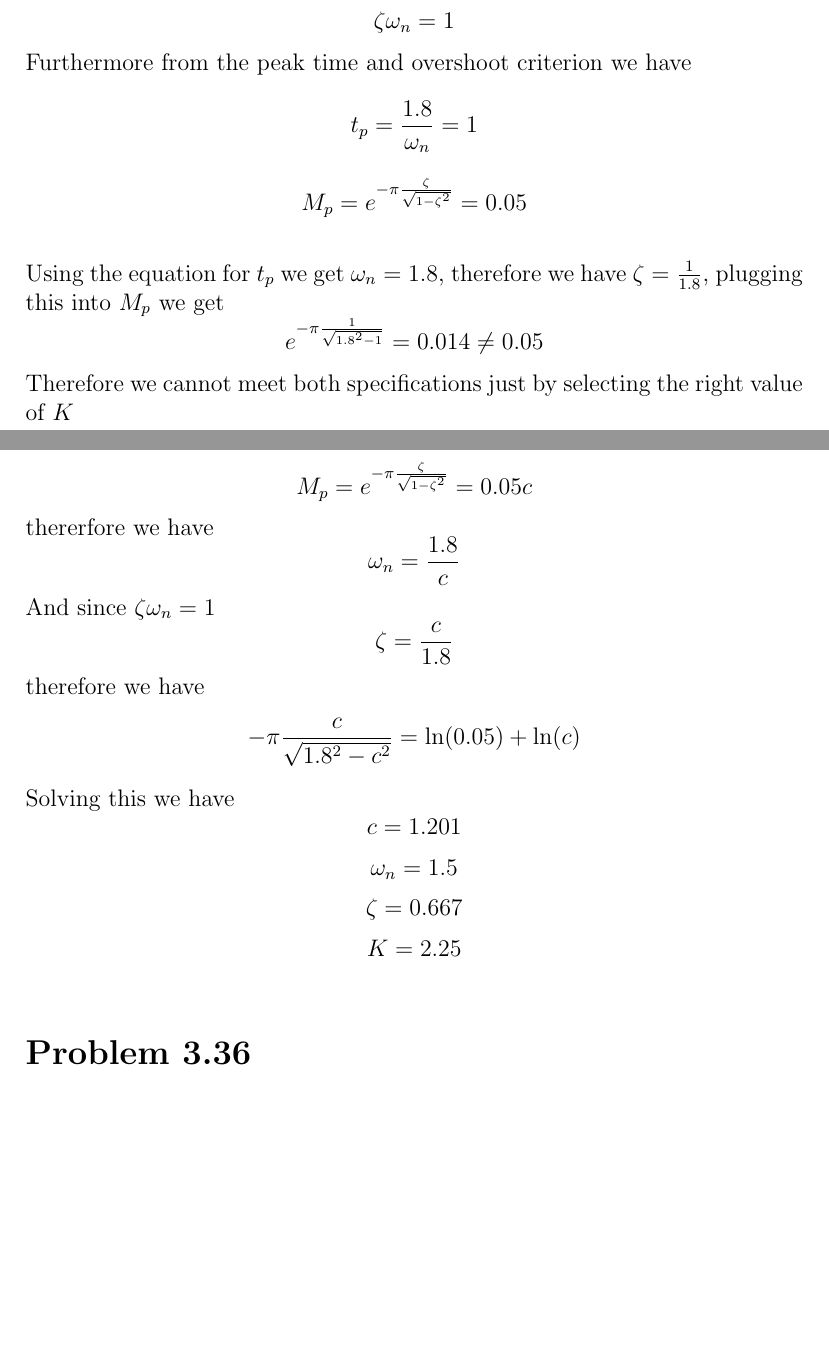
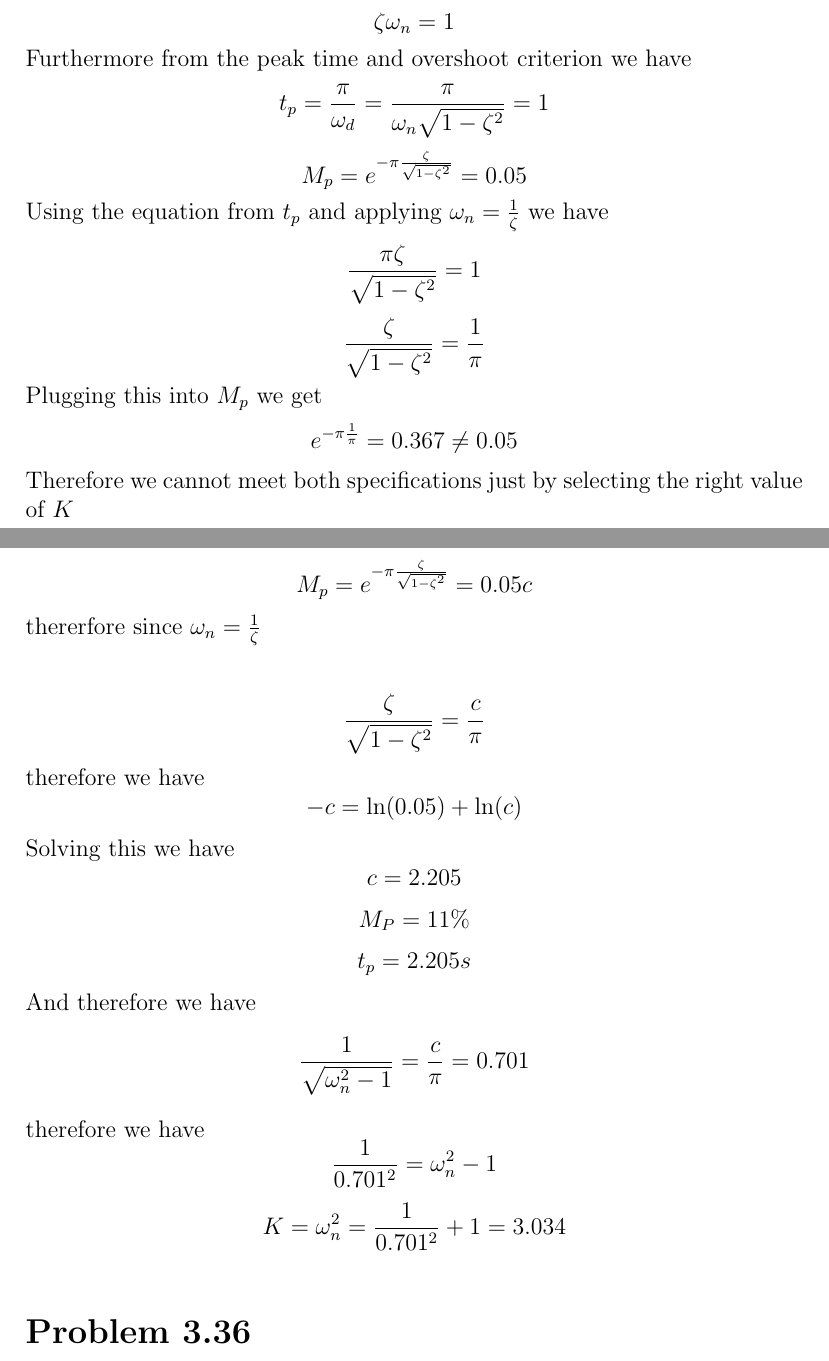
Before and after one commit to HighSpeeds/ECE141, a LaTeX document (HW 2/file.tex): two parts of pages 6 and 8 of 10, joined at a grey line, cut so that both start at the same text, the shorter picture padded with empty space. Compiled offline with pdfLaTeX.

Commit message:
Fixed some problems

```diff
--- a/HW 2/file.tex
+++ b/HW 2/file.tex
@@ -73,12 +73,13 @@ Therefore we have
 $$K=\omega_n^2$$
 $$\zeta\omega_n=1$$
 Furthermore from the peak time and overshoot criterion we have
-$$t_p=\frac{1.8}{\omega_n}=1$$
+$$t_p=\frac{\pi}{\omega_d}=\frac{\pi}{\omega_n\sqrt{1-\zeta^2}}=1$$
 $$M_p=e^{-\pi\frac{\zeta}{\sqrt{1-\zeta^2}}}=0.05$$
-
-Using the equation for $t_p$ we get $\omega_n=1.8$, therefore we have
-$\zeta=\frac{1}{1.8}$, plugging this into $M_p$ we get
-$$e^{-\pi\frac{1}{\sqrt{1.8^2-1}}}=0.014\neq0.05$$
+Using the equation from $t_p$ and applying $\omega_n=\frac{1}{\zeta}$ we have
+$$\frac{\pi\zeta}{\sqrt{1-\zeta^2}}=1$$
+$$\frac{\zeta}{\sqrt{1-\zeta^2}}=\frac{1}{\pi}$$
+Plugging this into $M_p$ we get
+$$e^{-\pi\frac{1}{\pi}}=0.367\neq0.05$$
 Therefore we cannot meet both specifications just by selecting
 the right value of $K$
 \subsection*{(b)}
@@ -102,15 +103,20 @@ $$t_p=\frac{1.8}{\omega_n}=c$$
 $$M_p=e^{-\pi\frac{\zeta}{\sqrt{1-\zeta^2}}}=0.05c$$
-thererfore we have
-$$\omega_n=\frac{1.8}{c}$$
-And since $\zeta\omega_n=1$
-$$\zeta=\frac{c}{1.8}$$
+thererfore since $\omega_n=\frac{1}{\zeta}$
+
+$$\frac{\zeta}{\sqrt{1-\zeta^2}}=\frac{c}{\pi}$$
 therefore we have
-$$-\pi\frac{c}{\sqrt{1.8^2-c^2}}=\ln(0.05)+\ln(c)$$
+$$-c=\ln(0.05)+\ln(c)$$
 Solving this we have
-$$c=1.201$$
-$$\omega_n=1.5$$
-$$\zeta=0.667$$
-$$K=2.25$$
+$$c=2.205$$
+$$M_P=11\%$$
+$$t_p=2.205s$$
+And therefore we have
+$$\frac{1}{\sqrt{\omega_n^2-1}}=\frac{c}{\pi}=0.701$$
+therefore we have
+$$\frac{1}{0.701^2}=\omega_n^2-1$$
+$$K=\omega_n^2=\frac{1}{0.701^2}+1=3.034$$
+
+
 \section*{Problem 3.36}
 \subsection*{(a)}
 Applying the laplace transform we get
```
Also changed, not shown: HW 2/Problem3.png, HW 2/file.tex (10 more changed lines), 5 other files.
